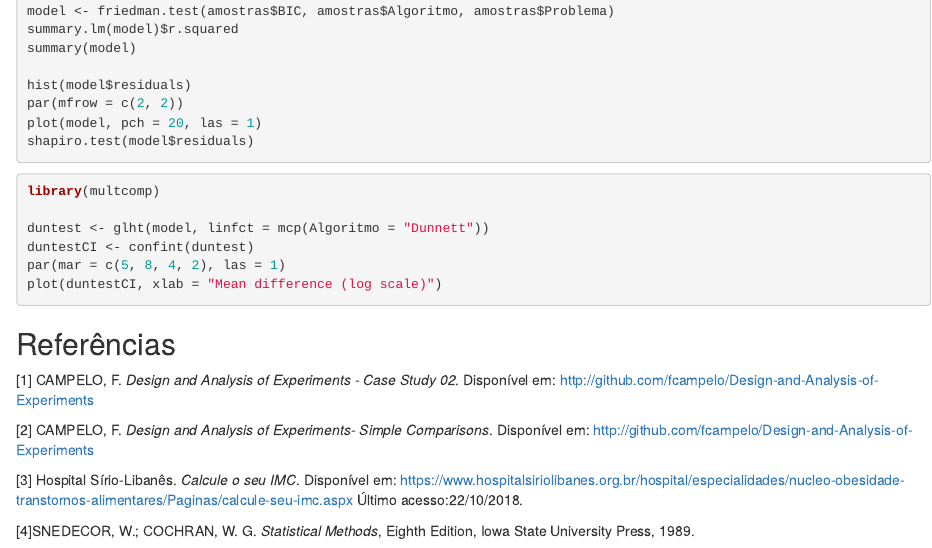
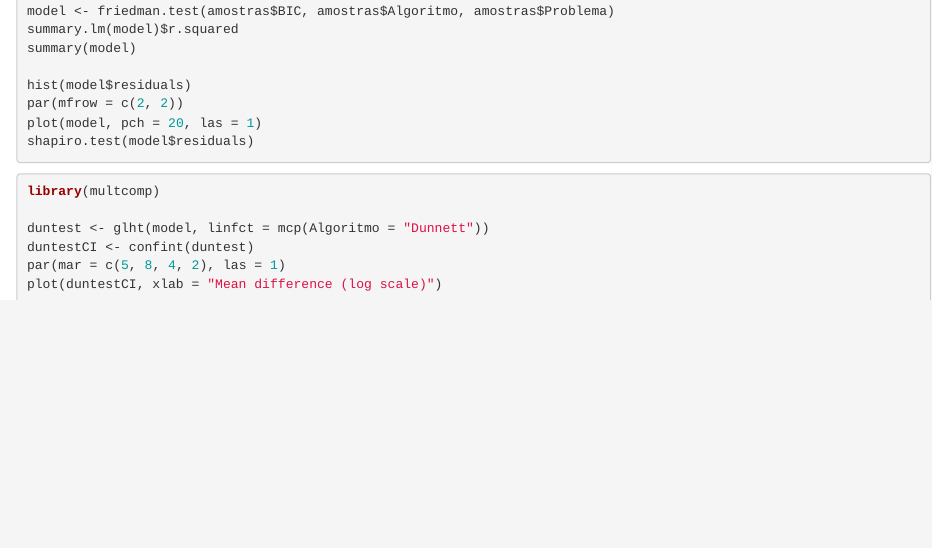
Before and after one commit to ItalloMachado/Rede-Bayesiana, an R Markdown document (comparacaodealgoritmos.Rmd): the page in a window 1100 px wide, from 3290 px down. Rendered offline with R 4.5, knitr and Pandoc, with nearby package versions; the code chunks are not run, so their results and figures are left out.

Commit message:
Update comparacaodealgoritmos.Rmd

````diff
--- a/comparacaodealgoritmos.Rmd
+++ b/comparacaodealgoritmos.Rmd
@@ -282,16 +282,3 @@ duntestCI <- confint(duntest)
 par(mar = c(5, 8, 4, 2), las = 1)
 plot(duntestCI, xlab = "Mean difference (log scale)")
 ```
-
-
-
-
-## Referências
-
-[1] CAMPELO, F. *Design and Analysis of Experiments - Case Study 02*. Disponível em: http://github.com/fcampelo/Design-and-Analysis-of-Experiments
-
-[2] CAMPELO, F. *Design and Analysis of Experiments- Simple Comparisons*. Disponível em: http://github.com/fcampelo/Design-and-Analysis-of-Experiments
-
-[3] Hospital Sírio-Libanês. *Calcule o seu IMC*. Disponível em: https://www.hospitalsiriolibanes.org.br/hospital/especialidades/nucleo-obesidade-transtornos-alimentares/Paginas/calcule-seu-imc.aspx Último acesso:22/10/2018.
-
-[4]SNEDECOR, W.; COCHRAN, W. G. *Statistical Methods*, Eighth Edition, Iowa State University Press, 1989.
````
